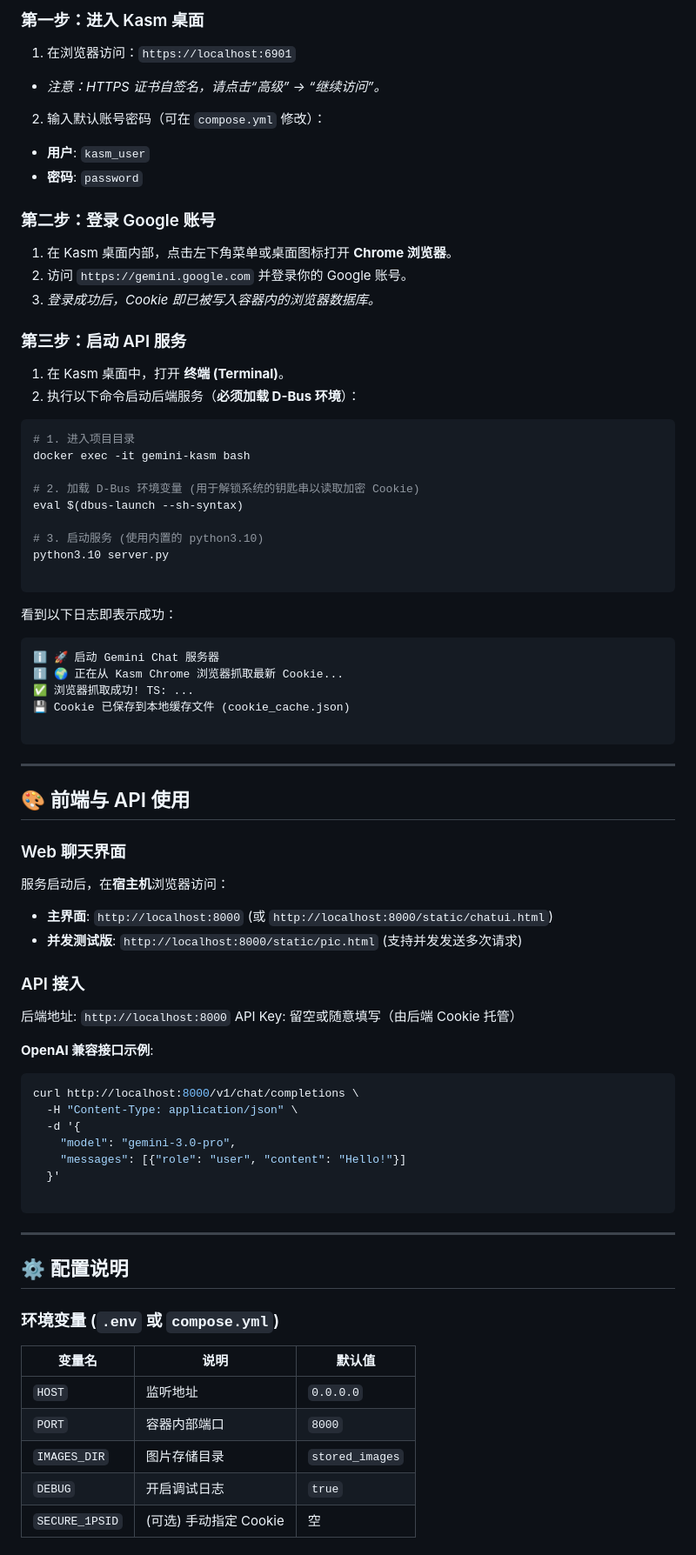
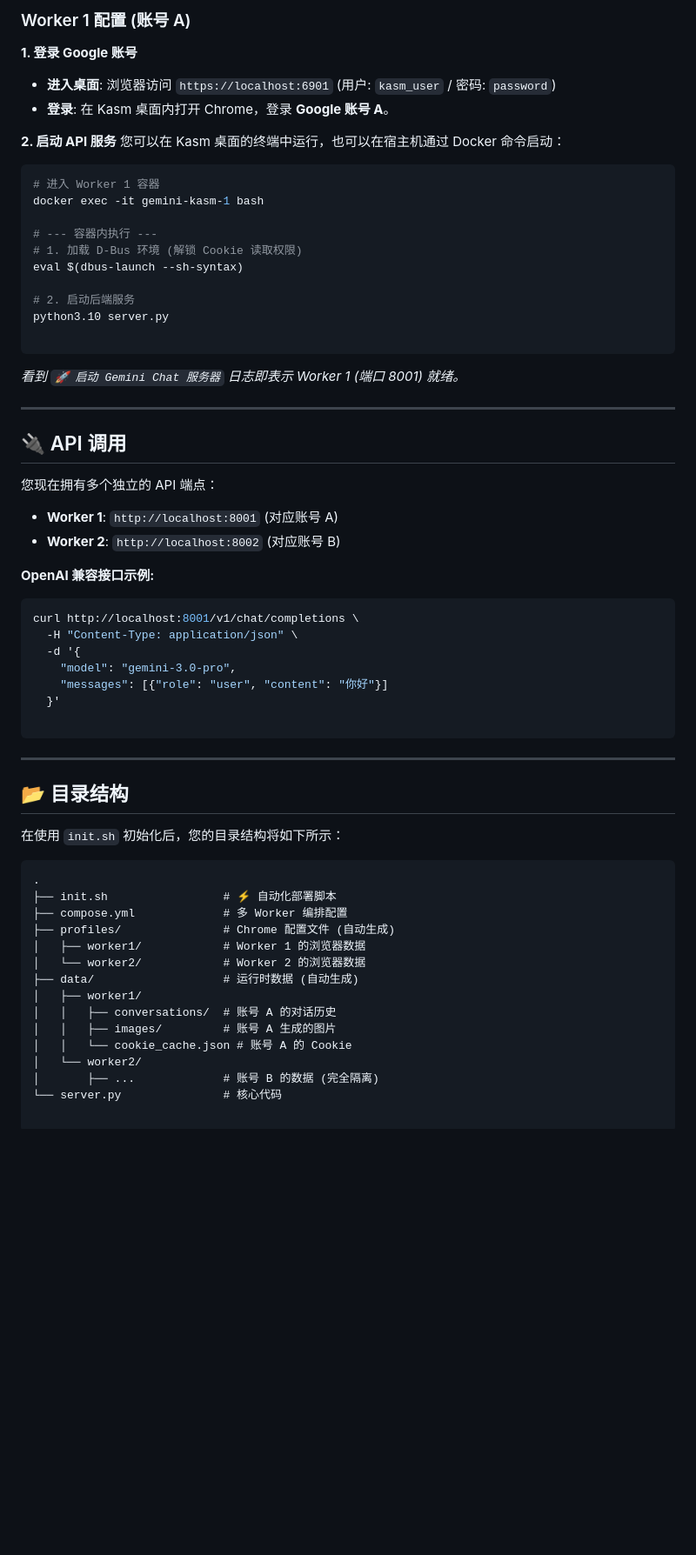
Before and after one commit to Hiih-u/gemini-api, a Markdown page: README.md, the part around one of its changes. Shown at 87% size. Drawn GitHub-style; blank space fills up the shorter version.

````diff
--- a/README.md
+++ b/README.md
@@ -81,88 +66,69 @@ docker compose up -d
 
-### 第一步：进入 Kasm 桌面
+### Worker 1 配置 (账号 A)
 
-1. 在浏览器访问：`https://localhost:6901`
-* *注意：HTTPS 证书自签名，请点击“高级” -> “继续访问”。*
+**1. 登录 Google 账号**
 
+* **进入桌面**: 浏览器访问 `https://localhost:6901` (用户: `kasm_user` / 密码: `password`)
+* **登录**: 在 Kasm 桌面内打开 Chrome，登录 **Google 账号 A**。
 
-2. 输入默认账号密码（可在 `compose.yml` 修改）：
-* **用户**: `kasm_user`
-* **密码**: `password`
-
-
-
-### 第二步：登录 Google 账号
-
-1. 在 Kasm 桌面内部，点击左下角菜单或桌面图标打开 **Chrome 浏览器**。
-2. 访问 `https://gemini.google.com` 并登录你的 Google 账号。
-3. *登录成功后，Cookie 即已被写入容器内的浏览器数据库。*
-
-### 第三步：启动 API 服务
-
-1. 在 Kasm 桌面中，打开 **终端 (Terminal)**。
-2. 执行以下命令启动后端服务（**必须加载 D-Bus 环境**）：
+**2. 启动 API 服务**
+您可以在 Kasm 桌面的终端中运行，也可以在宿主机通过 Docker 命令启动：
 
 ```bash
-# 1. 进入项目目录
-docker exec -it gemini-kasm bash
+# 进入 Worker 1 容器
+docker exec -it gemini-kasm-1 bash
 
-# 2. 加载 D-Bus 环境变量 (用于解锁系统的钥匙串以读取加密 Cookie)
+# --- 容器内执行 ---
+# 1. 加载 D-Bus 环境 (解锁 Cookie 读取权限)
 eval $(dbus-launch --sh-syntax)
 
-# 3. 启动服务 (使用内置的 python3.10)
+# 2. 启动后端服务
 python3.10 server.py
 
 ```
 
-看到以下日志即表示成功：
-
-```text
-ℹ️ 🚀 启动 Gemini Chat 服务器
-ℹ️ 🌍 正在从 Kasm Chrome 浏览器抓取最新 Cookie...
-✅ 浏览器抓取成功! TS: ...
-💾 Cookie 已保存到本地缓存文件 (cookie_cache.json)
-
-```
+*看到 `🚀 启动 Gemini Chat 服务器` 日志即表示 Worker 1 (端口 8001) 就绪。*
 
 ---
 
-## 🎨 前端与 API 使用
+## 🔌 API 调用
 
-### Web 聊天界面
+您现在拥有多个独立的 API 端点：
 
-服务启动后，在**宿主机**浏览器访问：
+* **Worker 1**: `http://localhost:8001` (对应账号 A)
+* **Worker 2**: `http://localhost:8002` (对应账号 B)
 
-* **主界面**: `http://localhost:8000` (或 `http://localhost:8000/static/chatui.html`)
-* **并发测试版**: `http://localhost:8000/static/pic.html` (支持并发发送多次请求)
-
-### API 接入
-
-后端地址: `http://localhost:8000`
-API Key: 留空或随意填写（由后端 Cookie 托管）
-
-**OpenAI 兼容接口示例**:
+**OpenAI 兼容接口示例:**
 
 ```bash
-curl http://localhost:8000/v1/chat/completions \
+curl http://localhost:8001/v1/chat/completions \
   -H "Content-Type: application/json" \
   -d '{
     "model": "gemini-3.0-pro",
-    "messages": [{"role": "user", "content": "Hello!"}]
+    "messages": [{"role": "user", "content": "你好"}]
   }'
 
 ```
 
 ---
 
-## ⚙️ 配置说明
+## 📂 目录结构
 
-### 环境变量 (`.env` 或 `compose.yml`)
+在使用 `init.sh` 初始化后，您的目录结构将如下所示：
 
-| 变量名 | 说明 | 默认值 |
-| --- | --- | --- |
-| `HOST` | 监听地址 | `0.0.0.0` |
-| `PORT` | 容器内部端口 | `8000` |
-| `IMAGES_DIR` | 图片存储目录 | `stored_images` |
-| `DEBUG` | 开启调试日志 | `true` |
-| `SECURE_1PSID` | (可选) 手动指定 Cookie | 空 |
+```text
+.
+├── init.sh                 # ⚡ 自动化部署脚本
+├── compose.yml             # 多 Worker 编排配置
+├── profiles/               # Chrome 配置文件 (自动生成)
+│   ├── worker1/            # Worker 1 的浏览器数据
+│   └── worker2/            # Worker 2 的浏览器数据
+├── data/                   # 运行时数据 (自动生成)
+│   ├── worker1/
+│   │   ├── conversations/  # 账号 A 的对话历史
+│   │   ├── images/         # 账号 A 生成的图片
+│   │   └── cookie_cache.json # 账号 A 的 Cookie
+│   └── worker2/
+│       ├── ...             # 账号 B 的数据 (完全隔离)
+└── server.py               # 核心代码
 
````
Also changed, not shown: other parts of README.md (+42 -79 lines).
